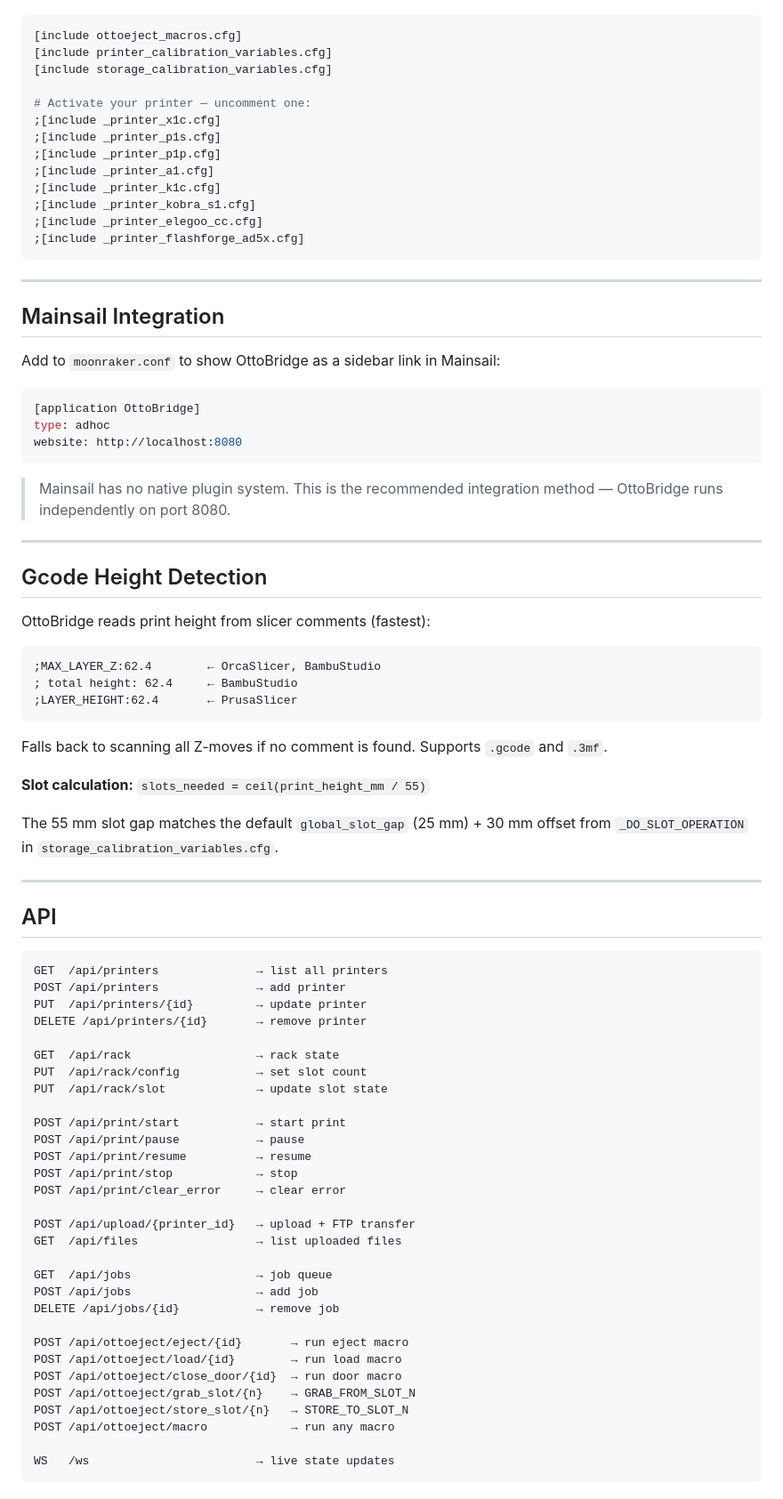
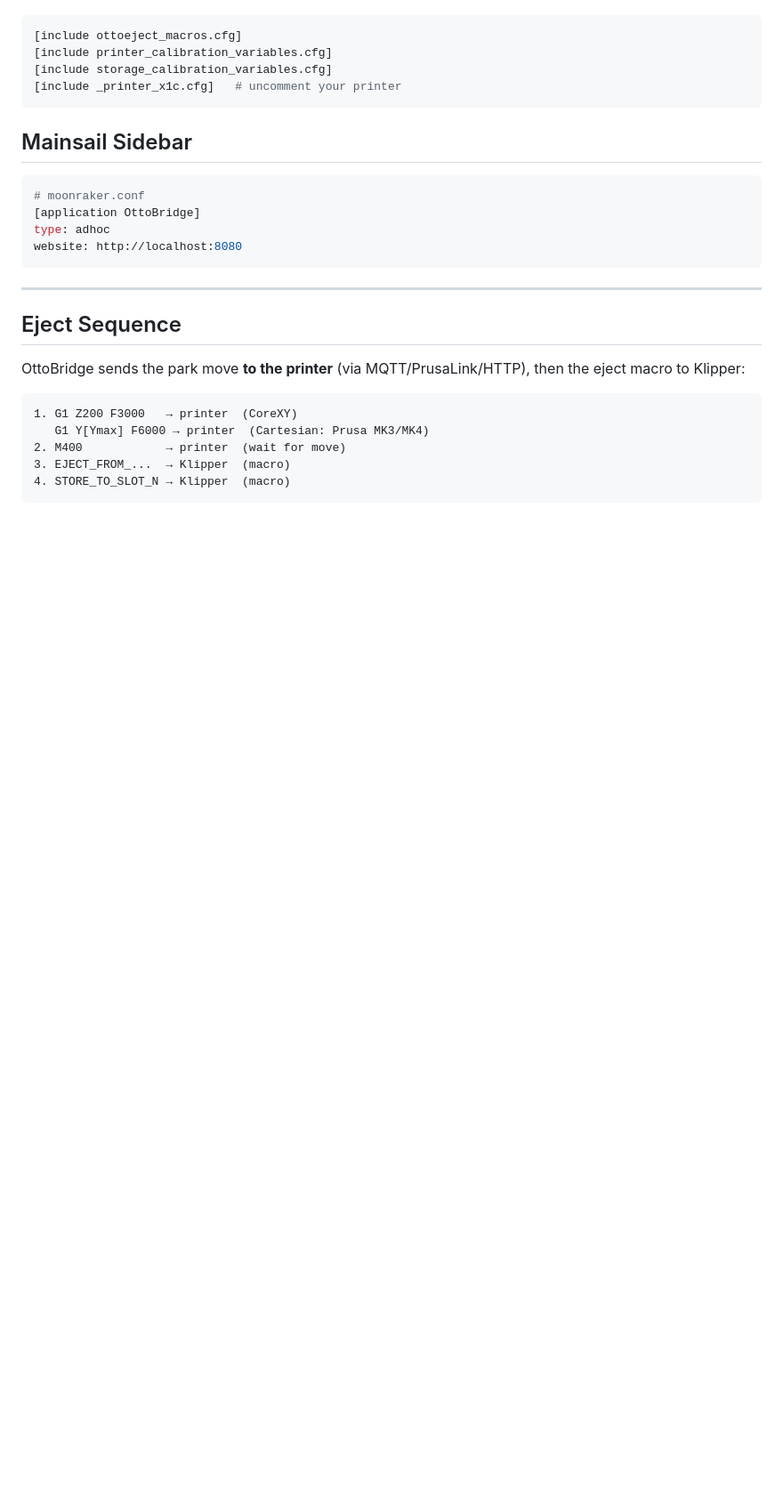
Before and after one commit to repraph/OttoBridge, a Markdown page: README.md, the part around one of its changes. Shown at 89% size. GitHub-like rendering; blank space fills up the shorter version.

Commit message:
edited readme, cleanup

````diff
--- a/README.md
+++ b/README.md
@@ -88,84 +65,29 @@ Die Konfigurationsdateien liegen direkt im Klipper-Config-Verzeichnis (z.B. `~/p
 [include ottoeject_macros.cfg]
 [include printer_calibration_variables.cfg]
 [include storage_calibration_variables.cfg]
-
-# Activate your printer — uncomment one:
-;[include _printer_x1c.cfg]
-;[include _printer_p1s.cfg]
-;[include _printer_p1p.cfg]
-;[include _printer_a1.cfg]
-;[include _printer_k1c.cfg]
-;[include _printer_kobra_s1.cfg]
-;[include _printer_elegoo_cc.cfg]
-;[include _printer_flashforge_ad5x.cfg]
+[include _printer_x1c.cfg]   # uncomment your printer
 ```
 
----
-
-## Mainsail Integration
-
-Add to `moonraker.conf` to show OttoBridge as a sidebar link in Mainsail:
+## Mainsail Sidebar
 
 ```ini
+# moonraker.conf
 [application OttoBridge]
 type: adhoc
 website: http://localhost:8080
 ```
 
-> Mainsail has no native plugin system. This is the recommended integration method — OttoBridge runs independently on port 8080.
-
 ---
 
-## Gcode Height Detection
+## Eject Sequence
 
-OttoBridge reads print height from slicer comments (fastest):
+OttoBridge sends the park move **to the printer** (via MQTT/PrusaLink/HTTP), then the eject macro to Klipper:
 
 ```
-;MAX_LAYER_Z:62.4        ← OrcaSlicer, BambuStudio
-; total height: 62.4     ← BambuStudio
-;LAYER_HEIGHT:62.4       ← PrusaSlicer
+1. G1 Z200 F3000   → printer  (CoreXY)
+   G1 Y[Ymax] F6000 → printer  (Cartesian: Prusa MK3/MK4)
+2. M400            → printer  (wait for move)
+3. EJECT_FROM_...  → Klipper  (macro)
+4. STORE_TO_SLOT_N → Klipper  (macro)
 ```
 
-Falls back to scanning all Z-moves if no comment is found. Supports `.gcode` and `.3mf`.
-
-**Slot calculation:** `slots_needed = ceil(print_height_mm / 55)`
-
-The 55 mm slot gap matches the default `global_slot_gap` (25 mm) + 30 mm offset from `_DO_SLOT_OPERATION` in `storage_calibration_variables.cfg`.
-
----
-
-## API
-
-```
-GET  /api/printers              → list all printers
-POST /api/printers              → add printer
-PUT  /api/printers/{id}         → update printer
-DELETE /api/printers/{id}       → remove printer
-
-GET  /api/rack                  → rack state
-PUT  /api/rack/config           → set slot count
-PUT  /api/rack/slot             → update slot state
-
-POST /api/print/start           → start print
-POST /api/print/pause           → pause
-POST /api/print/resume          → resume
-POST /api/print/stop            → stop
-POST /api/print/clear_error     → clear error
-
-POST /api/upload/{printer_id}   → upload + FTP transfer
-GET  /api/files                 → list uploaded files
-
-GET  /api/jobs                  → job queue
-POST /api/jobs                  → add job
-DELETE /api/jobs/{id}           → remove job
-
-POST /api/ottoeject/eject/{id}       → run eject macro
-POST /api/ottoeject/load/{id}        → run load macro
-POST /api/ottoeject/close_door/{id}  → run door macro
-POST /api/ottoeject/grab_slot/{n}    → GRAB_FROM_SLOT_N
-POST /api/ottoeject/store_slot/{n}   → STORE_TO_SLOT_N
-POST /api/ottoeject/macro            → run any macro
-
-WS   /ws                        → live state updates
-```
-
````
Also changed, not shown: other parts of README.md (+32 -99 lines).
